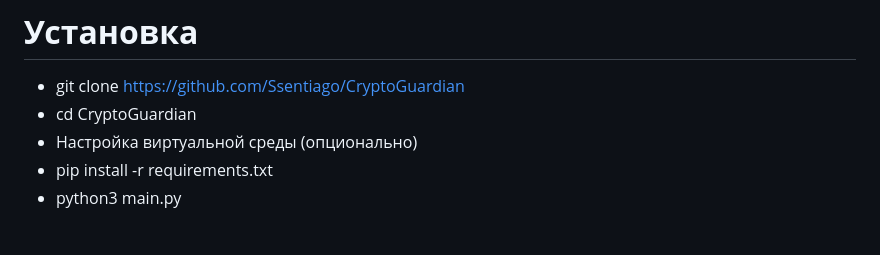
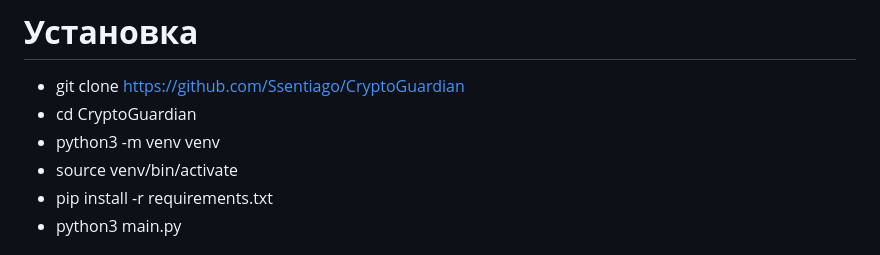
Before and after one commit to Ssentiago/CryptoGuardian, a Markdown page: README.md, the part around the change. Drawn GitHub-style.

```diff
--- a/README.md
+++ b/README.md
@@ -19,7 +19,8 @@
 
 * git clone https://github.com/Ssentiago/CryptoGuardian
 * cd CryptoGuardian
-* Настройка виртуальной среды (опционально)
+* python3 -m venv venv
+* source venv/bin/activate
 * pip install -r requirements.txt
 * python3 main.py
 
```
